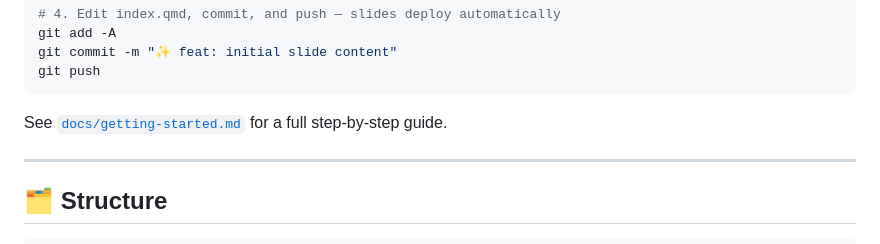
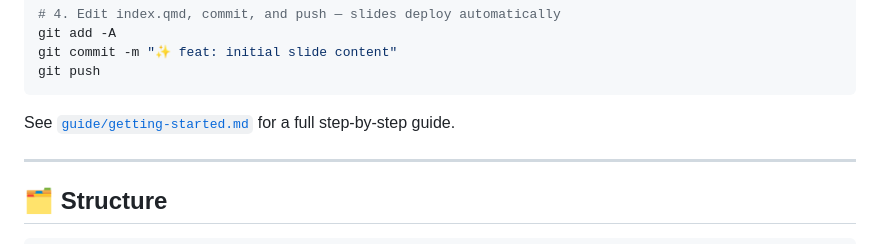
Before and after one commit to circadia-bio/SlidesTemplate, a Markdown page: README.md, the part around the change. Drawn GitHub-style.

````diff
--- a/README.md
+++ b/README.md
@@ -32,7 +32,7 @@ git commit -m "✨ feat: initial slide content"
 git push
 ```
 
-See [`docs/getting-started.md`](docs/getting-started.md) for a full step-by-step guide.
+See [`guide/getting-started.md`](guide/getting-started.md) for a full step-by-step guide.
 
 ---
 
````
